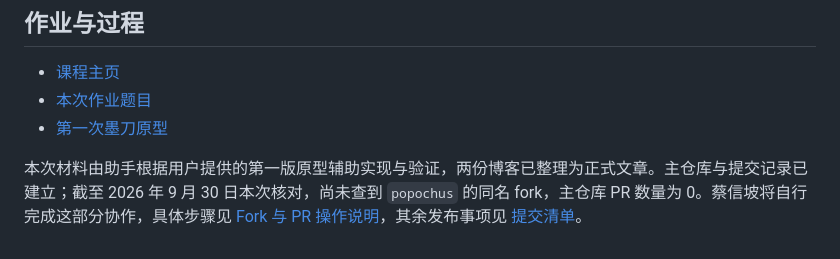
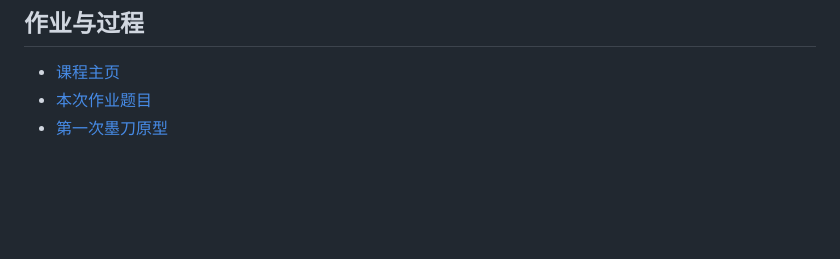
Before and after one commit to myp208116/162404109-162404103, a Markdown page: README.md, the part around the change. Rendered like a GitHub page; blank space fills up the shorter version.

```diff
--- a/README.md
+++ b/README.md
@@ -102,5 +102,3 @@ npm run test:coverage
 - [课程主页](https://edu.cnblogs.com/campus/fzu/202601SofwareEngineering/)
 - [本次作业题目](https://edu.cnblogs.com/campus/fzu/202601SofwareEngineering/homework/16744)
 - [第一次墨刀原型](https://modao.cc/proto/lYgpHdtlyoamjXP1ive/sharing?view_mode=device&screen=rbpVWJJ5GAyNcXv3k&canvasId=rcVWJJ5GB7QSMTwy)
-
-本次材料由助手根据用户提供的第一版原型辅助实现与验证，两份博客已整理为正式文章。主仓库与提交记录已建立；截至 2026 年 9 月 30 日本次核对，尚未查到 `popochus` 的同名 fork，主仓库 PR 数量为 0。蔡信坡将自行完成这部分协作，具体步骤见 [Fork 与 PR 操作说明](docs/蔡信坡_Fork与PR操作.md)，其余发布事项见 [提交清单](docs/提交清单.md)。
```
